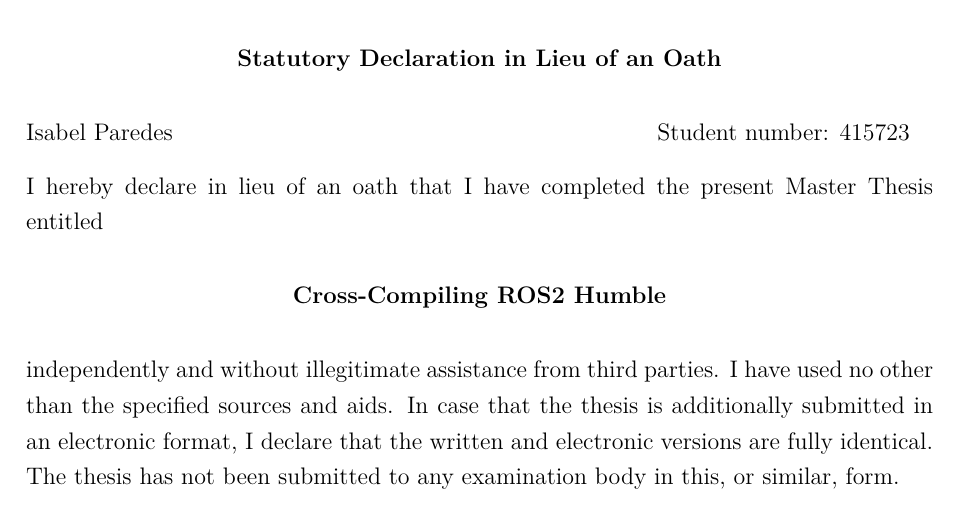
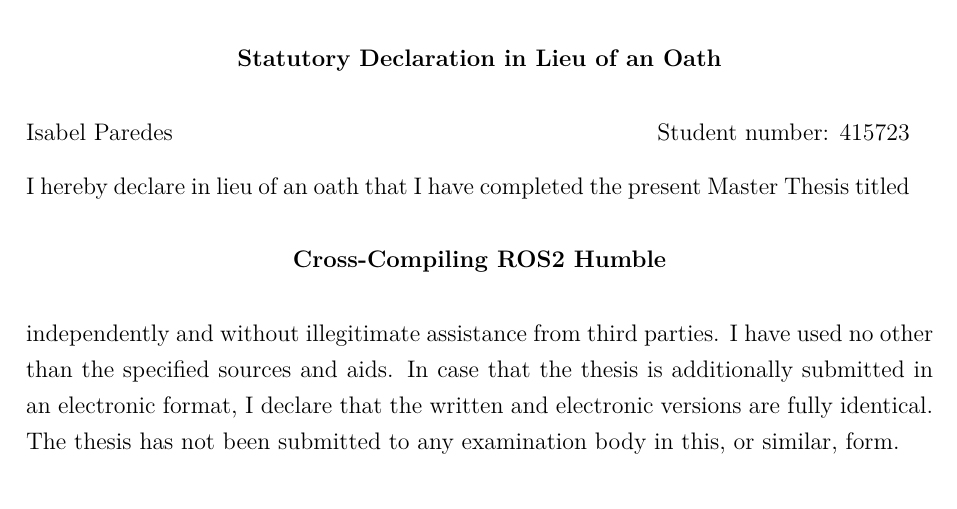
Before and after one commit to IsabelParedes/robosys-thesis, a LaTeX thesis (main.tex, which reads igm.sty): part of page 5 of 12, cut so that both start at the same text. Compiled offline with pdfLaTeX.

Commit message:
More cleanup

```diff
--- a/igm.sty
+++ b/igm.sty
@@ -426,7 +426,7 @@
 		\end{center}
 		\@author\hfill Student number: \@studentno
 
-		I hereby declare in lieu of an oath that I have completed the present \@type\ entitled
+		I hereby declare in lieu of an oath that I have completed the present \@type\ titled
 		\begin{center}
 			\textbf{\@title}
 		\end{center}
@@ -441,13 +441,17 @@
 		\textbf{Official Notification:}\\
 		\begin{small}
 			\textbf{Para. 156 StGB (German Criminal Code): False Statutory Declarations}\\
-			Whosoever before a public authority competent to administer statutory declarations falsely makes such a declaration or falsely testifies while referring to such a declaration shall be liable to imprisonment not exceeding three years or a fine.
+			Whosoever before a public authority competent to administer statutory declarations
+			falsely makes such a declaration or falsely testifies while referring to such a
+			declaration shall be liable to imprisonment not exceeding three years or a fine.
 
 			\textbf{Para. 161 StGB (German Criminal Code): False Statutory Declarations Due to Negligence }\\
-			(1)If a person commits one of the offences listed in sections 154 to 156 negligently the penalty shall be imprisonment not exceeding one year or a fine. \\
-			(2) The offender shall be exempt from liability if he or she corrects their false testimony in time. The provisions of section 158 (2) and (3) shall apply accordingly.
+			(1)If a person commits one of the offences listed in sections 154 to 156 negligently
+			the penalty shall be imprisonment not exceeding one year or a fine. \\
+			(2) The offender shall be exempt from liability if he or she corrects their false
+			testimony in time. The provisions of section 158 (2) and (3) shall apply accordingly.
 		\end{small}
-		I have read and understood the above official notification: :
+		I have read and understood the above official notification:
 
 		Aachen, \@submissiondate \hfill	\@author
 	}
@@ -508,7 +512,7 @@
 		\end{center}
 		\@author\hfill Student number: \@studentno
 
-		I hereby declare in lieu of an oath that I have completed the present \@type\ entitled
+		I hereby declare in lieu of an oath that I have completed the present \@type\ titled
 		\begin{center}
 			\textbf{\@title}
 		\end{center}
@@ -529,7 +533,7 @@
 			(1)If a person commits one of the offences listed in sections 154 to 156 negligently the penalty shall be imprisonment not exceeding one year or a fine. \\
 			(2) The offender shall be exempt from liability if he or she corrects their false testimony in time. The provisions of section 158 (2) and (3) shall apply accordingly.
 		\end{small}
-		I have read and understood the above official notification: :
+		I have read and understood the above official notification:
 
 		Aachen, \@submissiondate \hfill	\@author
 	}
```
Also changed, not shown: main.tex (+29 -0 lines), main.pdf.
